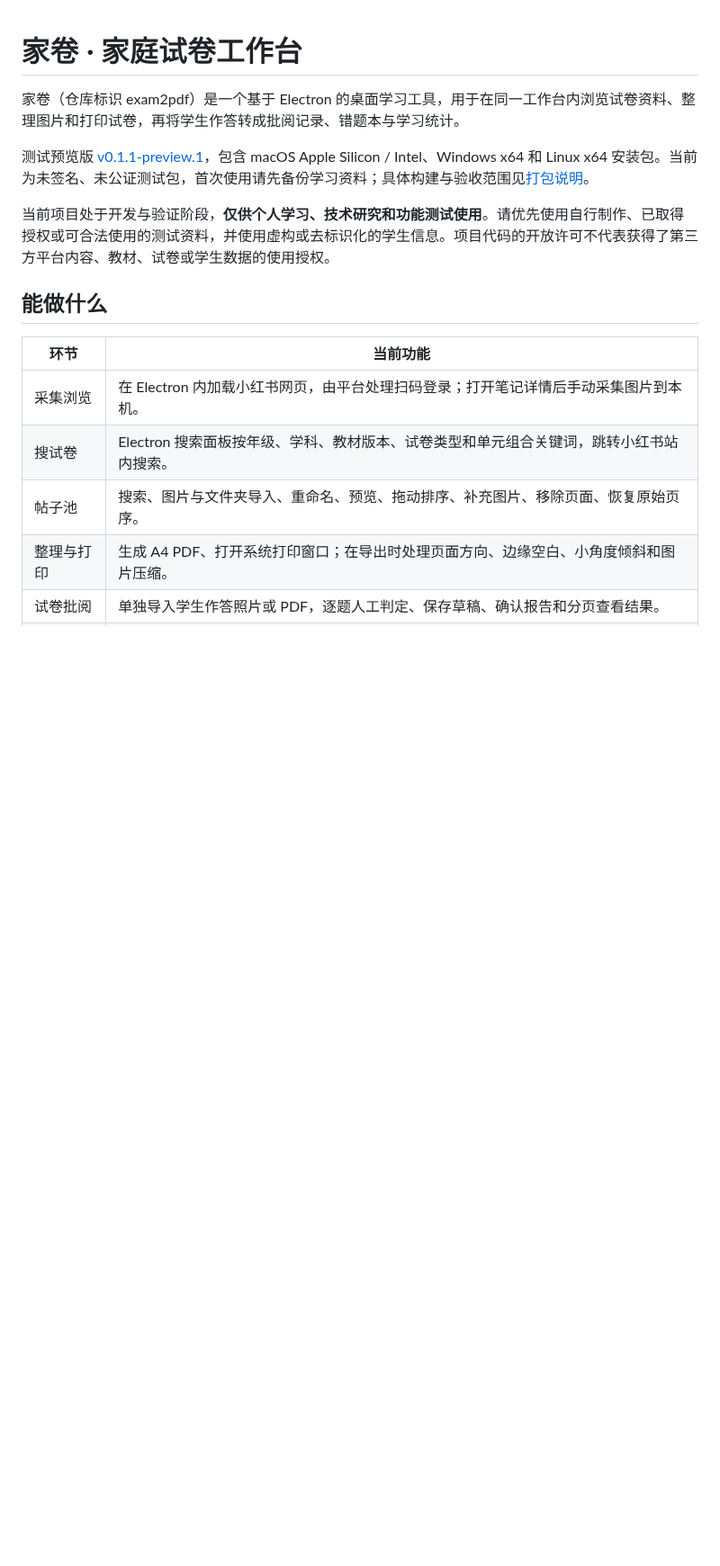
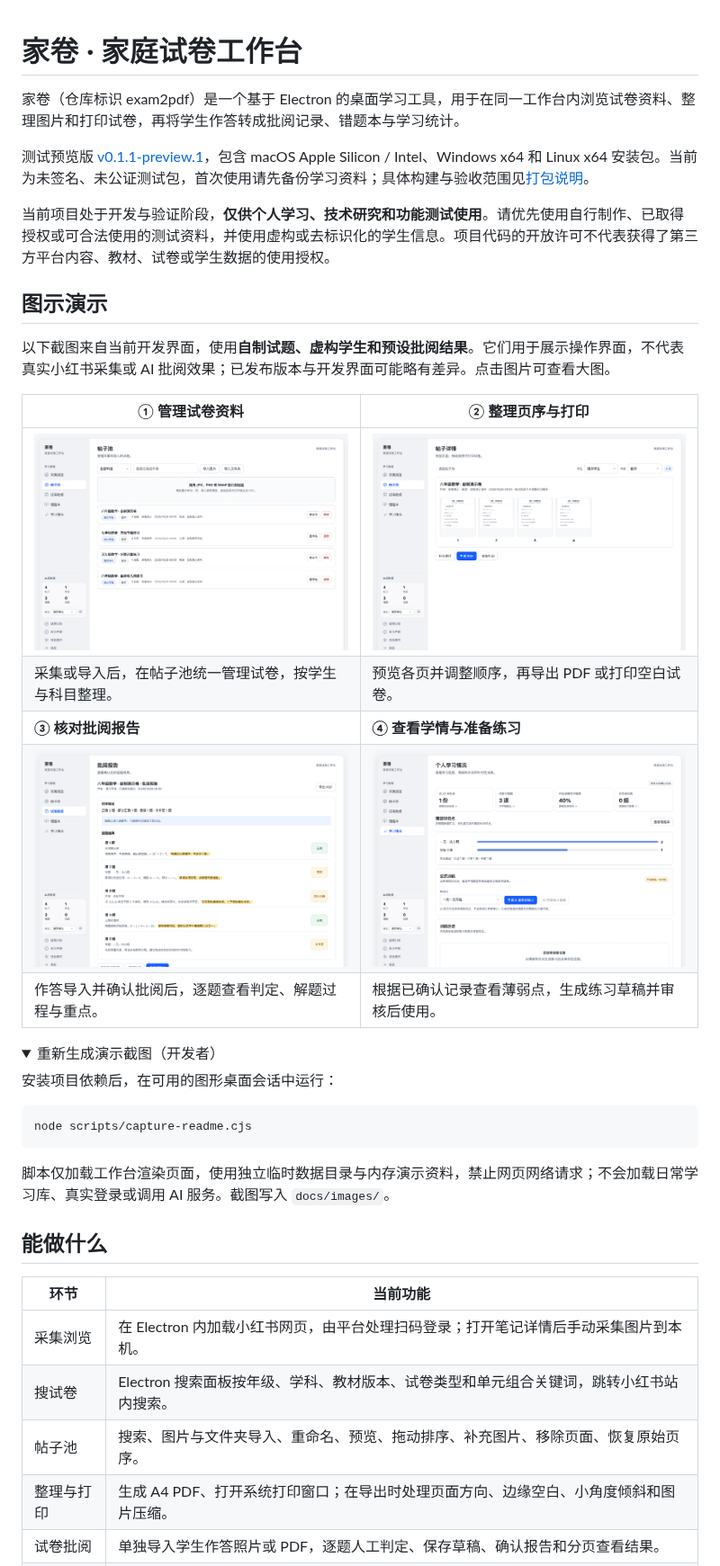
Before and after one commit to nerkeler/exam2pdf, a Markdown page: README.md, the part around one of its changes. Shown at 90% size. Drawn GitHub-style; pictures changed too: docs/images/01-library.png (added), docs/images/02-paper-order.png (added), docs/images/03-review-report.png (added); folded sections open; blank space fills up the shorter version.

````diff
--- a/README.md
+++ b/README.md
@@ -5,6 +5,31 @@
 测试预览版 [v0.1.1-preview.1](https://github.com/nerkeler/exam2pdf/releases/tag/v0.1.1-preview.1)，包含 macOS Apple Silicon / Intel、Windows x64 和 Linux x64 安装包。当前为未签名、未公证测试包，首次使用请先备份学习资料；具体构建与验收范围见[打包说明](docs/打包说明.md)。
 
 当前项目处于开发与验证阶段，**仅供个人学习、技术研究和功能测试使用**。请优先使用自行制作、已取得授权或可合法使用的测试资料，并使用虚构或去标识化的学生信息。项目代码的开放许可不代表获得了第三方平台内容、教材、试卷或学生数据的使用授权。
+
+## 图示演示
+
+以下截图来自当前开发界面，使用**自制试题、虚构学生和预设批阅结果**。它们用于展示操作界面，不代表真实小红书采集或 AI 批阅效果；已发布版本与开发界面可能略有差异。点击图片可查看大图。
+
+| ① 管理试卷资料 | ② 整理页序与打印 |
+| --- | --- |
+| [![帖子池：按科目筛选、自制演示试卷和图片导入入口](docs/images/01-library.png)](docs/images/01-library.png) | [![帖子详情：预览四页自制试卷、拖动排序、生成 PDF 和直接打印](docs/images/02-paper-order.png)](docs/images/02-paper-order.png) |
+| 采集或导入后，在帖子池统一管理试卷，按学生与科目整理。 | 预览各页并调整顺序，再导出 PDF 或打印空白试卷。 |
+| **③ 核对批阅报告** | **④ 查看学情与准备练习** |
+| [![批阅报告：正确、错误、部分正确和未作答状态，公式及解题重点](docs/images/03-review-report.png)](docs/images/03-review-report.png) | [![个人学习情况：正确率、待复习错题、薄弱知识点与变式训练入口](docs/images/04-learning.png)](docs/images/04-learning.png) |
+| 作答导入并确认批阅后，逐题查看判定、解题过程与重点。 | 根据已确认记录查看薄弱点，生成练习草稿并审核后使用。 |
+
+<details>
+<summary>重新生成演示截图（开发者）</summary>
+
+安装项目依赖后，在可用的图形桌面会话中运行：
+
+```sh
+node scripts/capture-readme.cjs
+```
+
+脚本仅加载工作台渲染页面，使用独立临时数据目录与内存演示资料，禁止网页网络请求；不会加载日常学习库、真实登录或调用 AI 服务。截图写入 `docs/images/`。
+
+</details>
 
 ## 能做什么
 
````
Also changed, not shown: other parts of README.md (+13 -0 lines), 1 other file.
